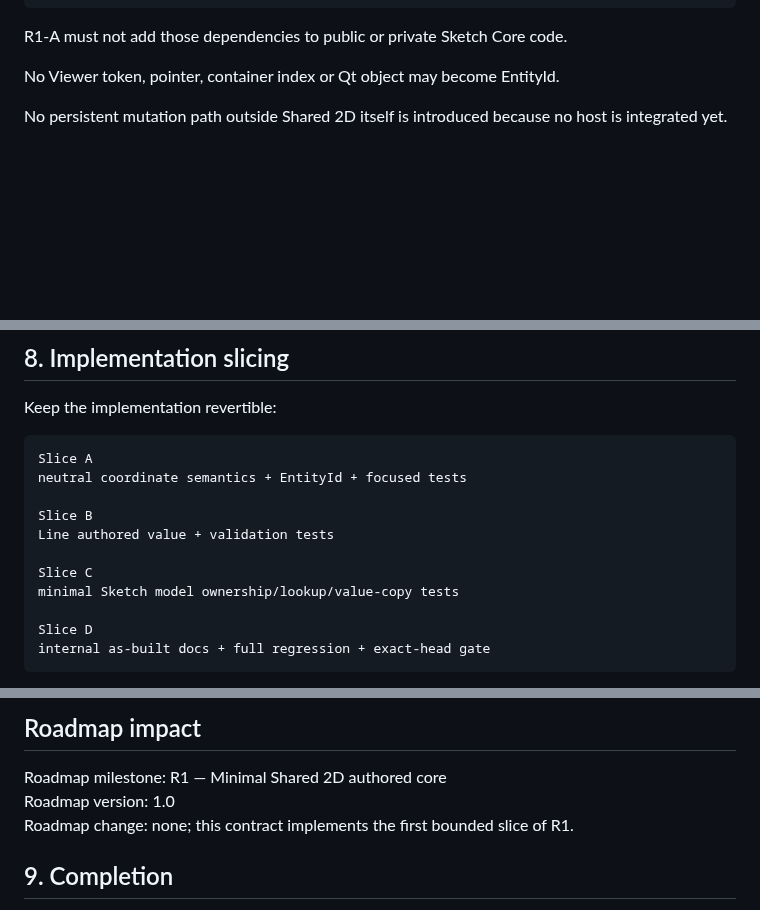
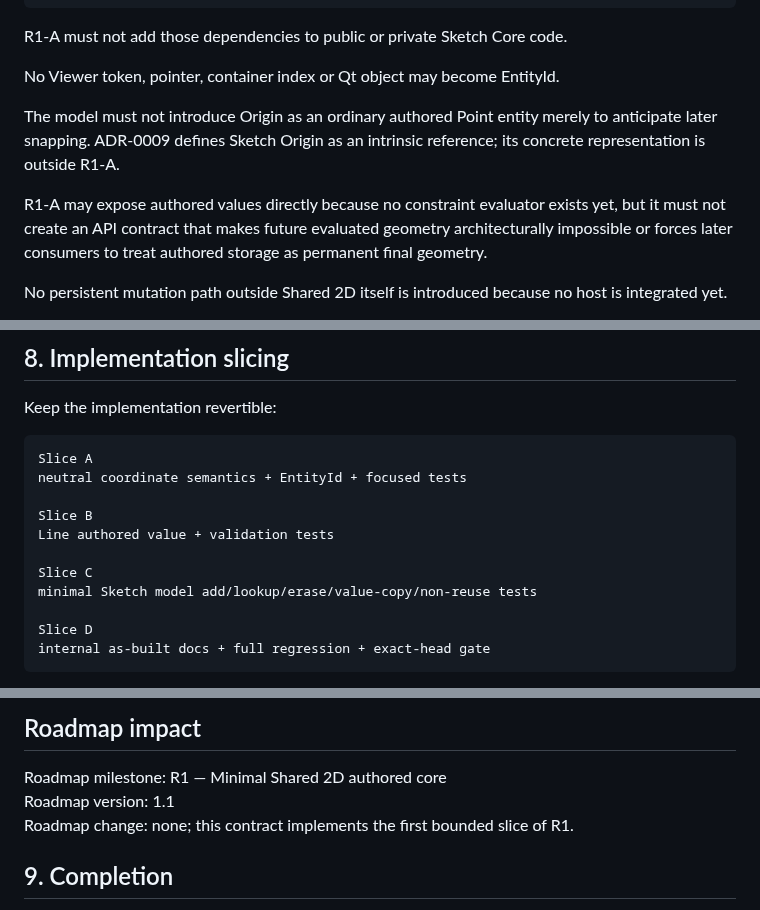
Before and after one commit to MechanicalCave/SimpleSolid2, a Markdown page: work/SK-02A_MINIMAL_SHARED_2D_AUTHORED_CORE.md, 3 parts joined by grey strips. Drawn GitHub-style; blank space fills up the shorter version.

```diff
--- a/work/SK-02A_MINIMAL_SHARED_2D_AUTHORED_CORE.md
+++ b/work/SK-02A_MINIMAL_SHARED_2D_AUTHORED_CORE.md
@@ -144,6 +151,10 @@ R1-A must not add those dependencies to public or private Sketch Core code.
 
 No Viewer token, pointer, container index or Qt object may become EntityId.
 
+The model must not introduce Origin as an ordinary authored Point entity merely to anticipate later snapping. ADR-0009 defines Sketch Origin as an intrinsic reference; its concrete representation is outside R1-A.
+
+R1-A may expose authored values directly because no constraint evaluator exists yet, but it must not create an API contract that makes future evaluated geometry architecturally impossible or forces later consumers to treat authored storage as permanent final geometry.
+
 No persistent mutation path outside Shared 2D itself is introduced because no host is integrated yet.
 
 If implementation appears to require Part, persistence, Viewer, constraints, a solver, a generalized topology framework or a universal SubElement/reference API, stop and amend/split the contract instead of expanding scope.
@@ -237,7 +259,7 @@ Slice B
 Line authored value + validation tests
 
 Slice C
-minimal Sketch model ownership/lookup/value-copy tests
+minimal Sketch model add/lookup/erase/value-copy/non-reuse tests
 
 Slice D
 internal as-built docs + full regression + exact-head gate
@@ -254,7 +276,7 @@ Reason: SK-02A introduces the first implemented Shared 2D authored entity model
 ## Roadmap impact
 
 Roadmap milestone: R1 — Minimal Shared 2D authored core
-Roadmap version: 1.0
+Roadmap version: 1.1
 Roadmap change: none; this contract implements the first bounded slice of R1.
 
 ## 9. Completion
```
Also changed, not shown: other parts of work/SK-02A_MINIMAL_SHARED_2D_AUTHORED_CORE.md (+32 -14 lines).
